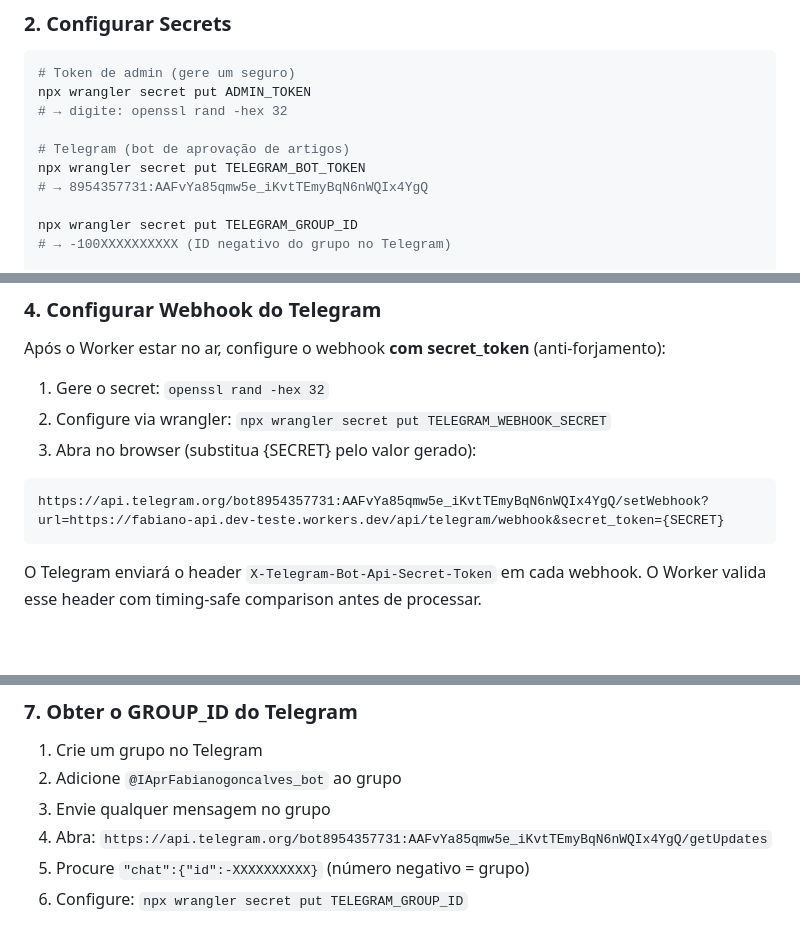
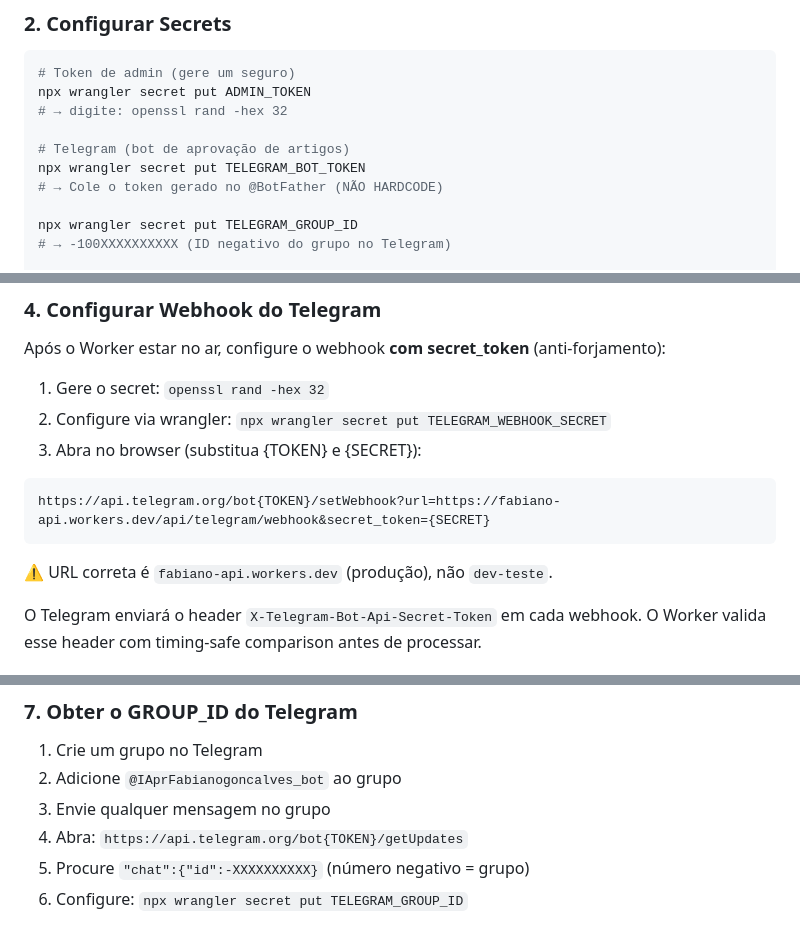
Before and after one commit to alexis-developers/Pastor-Fabiano-Gon-alves-, a Markdown page: DEPLOY.md, 3 parts joined by grey strips. Drawn GitHub-style; blank space fills up the shorter version.

Commit message:
fix: remove hardcoded Telegram token, use placeholders in documentation
- Token do bot exposto em DEPLOY.md (segurança)
- Substituído por placeholders {TOKEN} e {SECRET}
- URL webhook corrigida: dev-teste.workers.dev (staging)
- Instrução de usar novo token gerado via @BotFather

````diff
--- a/DEPLOY.md
+++ b/DEPLOY.md
@@ -27,7 +27,7 @@ npx wrangler secret put ADMIN_TOKEN
 
 # Telegram (bot de aprovação de artigos)
 npx wrangler secret put TELEGRAM_BOT_TOKEN
-# → 8954357731:AAFvYa85qmw5e_iKvtTEmyBqN6nWQIx4YgQ
+# → Cole o token gerado no @BotFather (NÃO HARDCODE)
 
 npx wrangler secret put TELEGRAM_GROUP_ID
 # → -100XXXXXXXXXX (ID negativo do grupo no Telegram)
@@ -54,10 +54,11 @@ Após o Worker estar no ar, configure o webhook **com secret_token** (anti-forja
 
 1. Gere o secret: `openssl rand -hex 32`
 2. Configure via wrangler: `npx wrangler secret put TELEGRAM_WEBHOOK_SECRET`
-3. Abra no browser (substitua {SECRET} pelo valor gerado):
+3. Abra no browser (substitua {TOKEN} e {SECRET}):
 ```
-https://api.telegram.org/bot8954357731:AAFvYa85qmw5e_iKvtTEmyBqN6nWQIx4YgQ/setWebhook?url=https://fabiano-api.dev-teste.workers.dev/api/telegram/webhook&secret_token={SECRET}
+https://api.telegram.org/bot{TOKEN}/setWebhook?url=https://fabiano-api.workers.dev/api/telegram/webhook&secret_token={SECRET}
 ```
+⚠️ URL correta é `fabiano-api.workers.dev` (produção), não `dev-teste`.
 
 O Telegram enviará o header `X-Telegram-Bot-Api-Secret-Token` em cada webhook.
 O Worker valida esse header com timing-safe comparison antes de processar.
@@ -88,7 +89,7 @@ No Cloudflare Zero Trust:
 1. Crie um grupo no Telegram
 2. Adicione `@IAprFabianogoncalves_bot` ao grupo
 3. Envie qualquer mensagem no grupo
-4. Abra: `https://api.telegram.org/bot8954357731:AAFvYa85qmw5e_iKvtTEmyBqN6nWQIx4YgQ/getUpdates`
+4. Abra: `https://api.telegram.org/bot{TOKEN}/getUpdates`
 5. Procure `"chat":{"id":-XXXXXXXXXX}` (número negativo = grupo)
 6. Configure: `npx wrangler secret put TELEGRAM_GROUP_ID`
 
````
